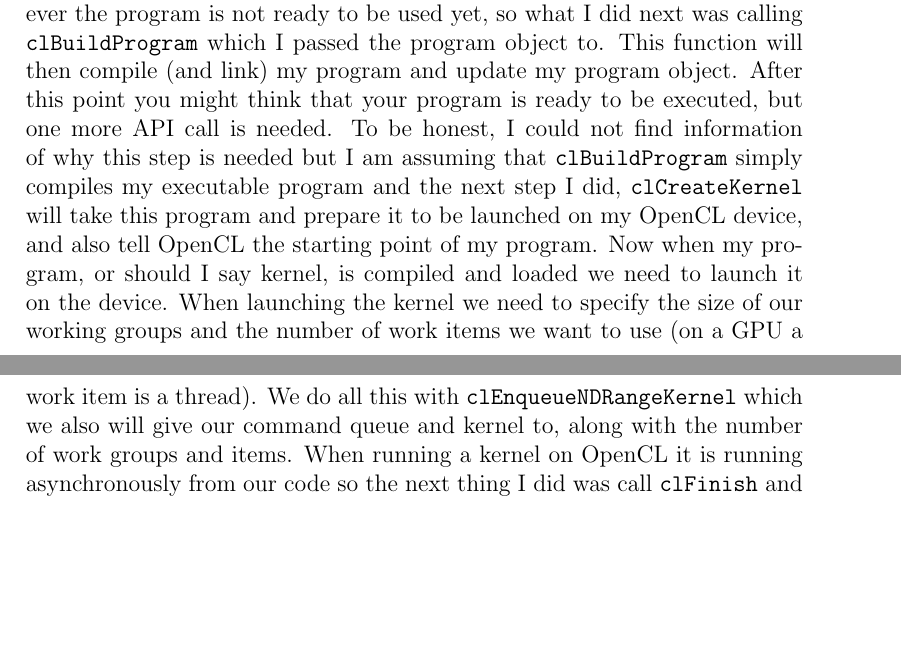
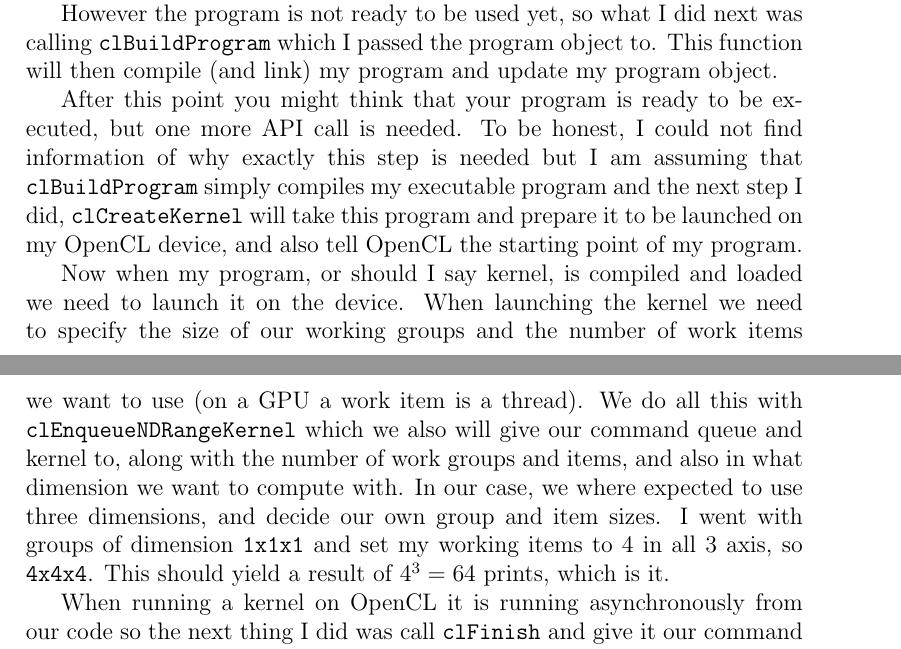
Before and after one commit to pontusasp/kth-dd2360, a LaTeX problem sheet (Assignment_4/report/appgpu20_HW4_20.tex): two parts of pages 2 and 3 of 3, joined at a grey line, cut so that both start at the same text, the shorter picture padded with empty space. Compiled offline with pdfLaTeX.

Commit message:
refined a4r1

```diff
--- a/Assignment_4/report/appgpu20_HW4_20.tex
+++ b/Assignment_4/report/appgpu20_HW4_20.tex
@@ -31,9 +31,15 @@ Here is the link to my git repository:\\
 % List and explain your extensions to the basic template provided by the course.
 \section{Exercise 1}
 The first thing I did when extending the template was writing a \code{helloworld} kernel in the char array \code{mykernel}. The reason for why I wrote the kernel is probably pretty self explanatory, but why it is in a char array might be more confusing. The kernel is written in a string since it will (can) be compiled at runtime by OpenCL, so that the kernel is compiled to be able to be used on the devices on the host system. Therefore it is in a char array so that the source code can be passed to the OpenCL API to be compiled and set up.
+
 After writing the kernel I started writing code in the \code{main} function between the comments specifying where to insert my code. The first thing I added here was a call to the \code{clCreateProgramWithSource} which I passed some arguments to, and the two most significant ones where my context and a pointer to my source code. What happens next is that \code{clCreateProgramWithSource} loads the program source code and stores it in a program object, which also gets associated with the OpenCL context I gave it, and then returns it.
+
 However the program is not ready to be used yet, so what I did next was calling \code{clBuildProgram} which I passed the program object to. This function will then compile (and link) my program and update my program object.
-After this point you might think that your program is ready to be executed, but one more API call is needed. To be honest, I could not find information of why this step is needed but I am assuming that \code{clBuildProgram} simply compiles my executable program and the next step I did, \code{clCreateKernel} will take this program and prepare it to be launched on my OpenCL device, and also tell OpenCL the starting point of my program. Now when my program, or should I say kernel, is compiled and loaded we need to launch it on the device. When launching the kernel we need to specify the size of our working groups and the number of work items we want to use (on a GPU a work item is a thread). We do all this with \code{clEnqueueNDRangeKernel} which we also will give our command queue and kernel to, along with the number of work groups and items.
+
+After this point you might think that your program is ready to be executed, but one more API call is needed. To be honest, I could not find information of why exactly this step is needed but I am assuming that \code{clBuildProgram} simply compiles my executable program and the next step I did, \code{clCreateKernel} will take this program and prepare it to be launched on my OpenCL device, and also tell OpenCL the starting point of my program.
+
+Now when my program, or should I say kernel, is compiled and loaded we need to launch it on the device. When launching the kernel we need to specify the size of our working groups and the number of work items we want to use (on a GPU a work item is a thread). We do all this with \code{clEnqueueNDRangeKernel} which we also will give our command queue and kernel to, along with the number of work groups and items, and also in what dimension we want to compute with. In our case, we where expected to use three dimensions, and decide our own group and item sizes. I went with groups of dimension \code{1x1x1} and set my working items to 4 in all 3 axis, so \code{4x4x4}. This should yield a result of $4^3 = 64$ prints, which is it.
+
 When running a kernel on OpenCL it is running asynchronously from our code so the next thing I did was call \code{clFinish} and give it our command queue. This function simply waits for OpenCL to finish all the commands that we have queued and then returns control to our code. We do this so that we will not exit our program before OpenCL is finished.
 
 % Explain how you solved the issue when the ARRAY_SIZE is not a multiple of the block size. If you implemented timing in the code, vary ARRAY_SIZE from small to large, and explain how the execution time changes between GPU and CPU.
```
